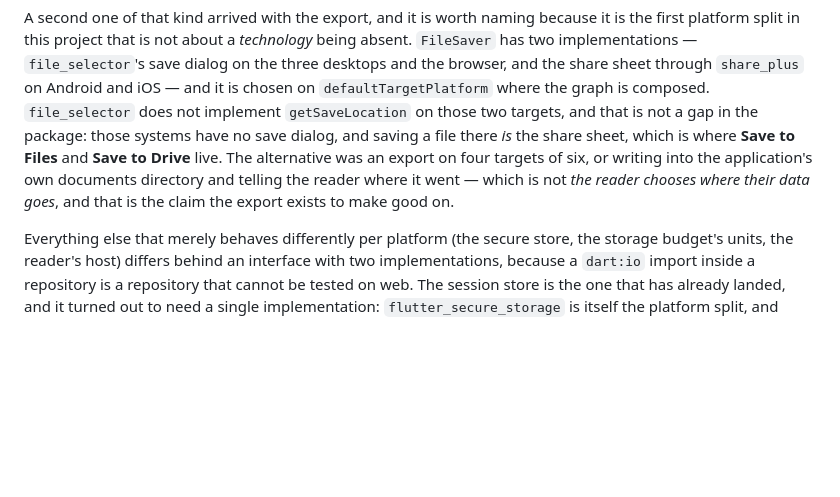
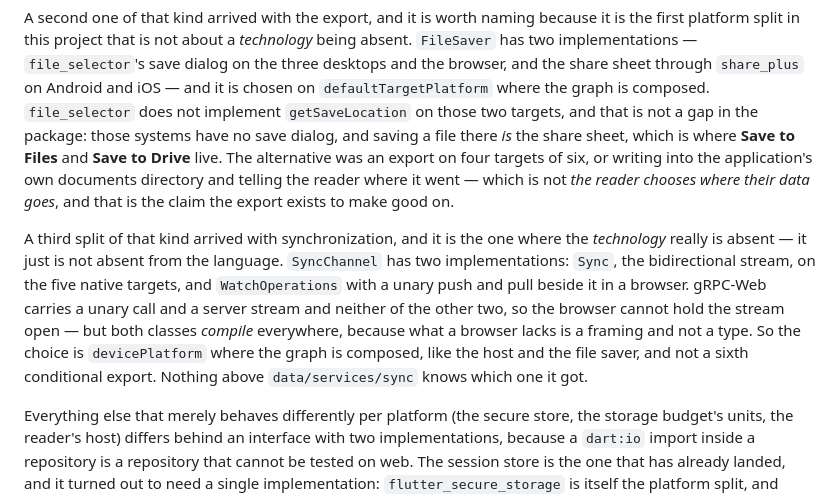
Before and after one commit to AnthonyViniciusMuller/atril, a Markdown page: docs/architecture.md, the part around one of its changes. Drawn GitHub-style; blank space fills up the shorter version.

```diff
--- a/docs/architecture.md
+++ b/docs/architecture.md
@@ -243,6 +243,15 @@ alternative was an export on four targets of six, or writing into the applicatio
 directory and telling the reader where it went — which is not *the reader chooses where their
 data goes*, and that is the claim the export exists to make good on.
 
+A third split of that kind arrived with synchronization, and it is the one where the *technology*
+really is absent — it just is not absent from the language. `SyncChannel` has two
+implementations: `Sync`, the bidirectional stream, on the five native targets, and
+`WatchOperations` with a unary push and pull beside it in a browser. gRPC-Web carries a unary call
+and a server stream and neither of the other two, so the browser cannot hold the stream open — but
+both classes *compile* everywhere, because what a browser lacks is a framing and not a type. So
+the choice is `devicePlatform` where the graph is composed, like the host and the file saver, and
+not a sixth conditional export. Nothing above `data/services/sync` knows which one it got.
+
 Everything else that merely behaves differently per platform (the secure store, the storage
 budget's units, the reader's host) differs behind an interface with two implementations, because
 a `dart:io` import inside a repository is a repository that cannot be tested on web. The session
```
Also changed, not shown: other parts of docs/architecture.md (+70 -0 lines).
